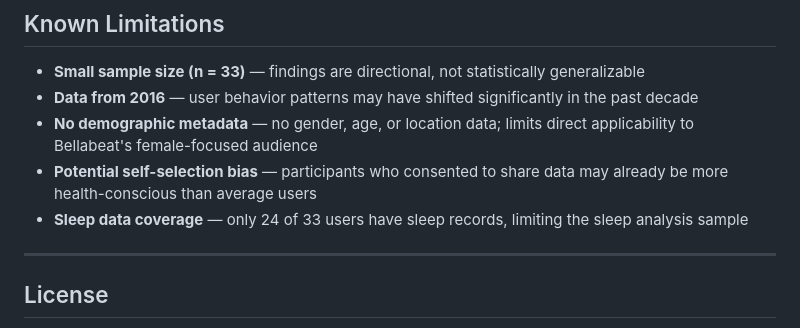
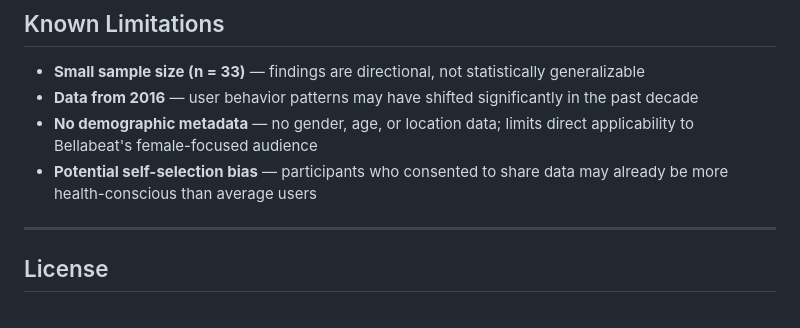
Before and after one commit to karen-kaiwen/bellabeat-case-study, a Markdown page: README.md, the part around the change. GitHub-like rendering.

Commit message:
Remove sleep data coverage limitation
Removed note about sleep data coverage from limitations section.

```diff
--- a/README.md
+++ b/README.md
@@ -231,7 +231,6 @@ The aggregate view shows Poor Sleepers have higher step counts overall. But brok
 - **Data from 2016** — user behavior patterns may have shifted significantly in the past decade
 - **No demographic metadata** — no gender, age, or location data; limits direct applicability to Bellabeat's female-focused audience
 - **Potential self-selection bias** — participants who consented to share data may already be more health-conscious than average users
-- **Sleep data coverage** — only 24 of 33 users have sleep records, limiting the sleep analysis sample
 
 ---
 
```
